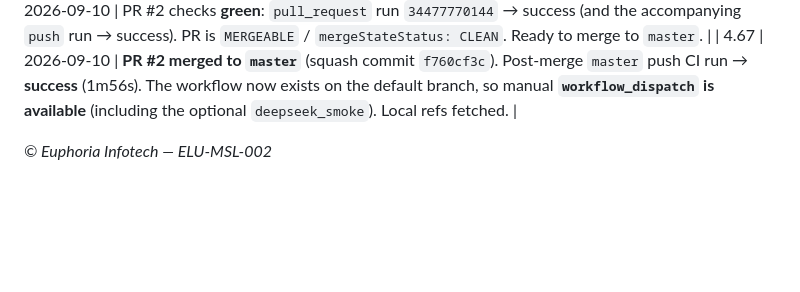
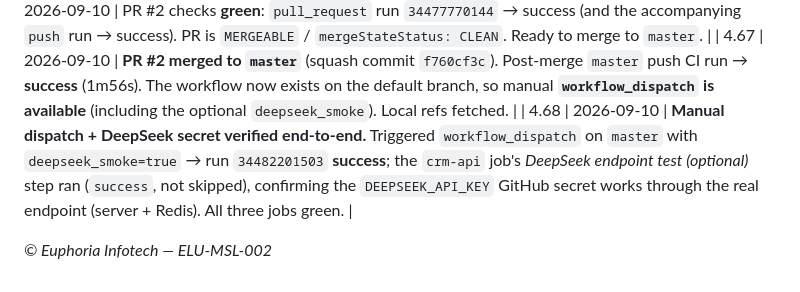
Before and after one commit to Avijr2022/elu-crm, a Markdown page: Documentation/ELU-MSL-002-CRM-Build-Tracker.md, the part around the change. Rendered like a GitHub page; blank space fills up the shorter version.

Commit message:
docs(tracker): verify workflow_dispatch + DeepSeek secret in CI (4.68)

```diff
--- a/Documentation/ELU-MSL-002-CRM-Build-Tracker.md
+++ b/Documentation/ELU-MSL-002-CRM-Build-Tracker.md
@@ -114,5 +114,6 @@
 | 4.65 | 2026-09-10 | Opened **PR #2** (`cursor/crm-opportunity-pipeline` → `master`): https://github.com/Avijr2022/elu-crm/pull/2 (summary of FIN/branding/DeepSeek/CI/security work). PR triggers CI via `pull_request`; merging to `master` also enables manual `workflow_dispatch` (incl. the optional DeepSeek smoke). |
 | 4.66 | 2026-09-10 | PR #2 checks **green**: `pull_request` run `34477770144` → success (and the accompanying `push` run → success). PR is `MERGEABLE` / `mergeStateStatus: CLEAN`. Ready to merge to `master`. |
 | 4.67 | 2026-09-10 | **PR #2 merged to `master`** (squash commit `f760cf3c`). Post-merge `master` push CI run → **success** (1m56s). The workflow now exists on the default branch, so manual **`workflow_dispatch` is available** (including the optional `deepseek_smoke`). Local refs fetched. |
+| 4.68 | 2026-09-10 | **Manual dispatch + DeepSeek secret verified end-to-end.** Triggered `workflow_dispatch` on `master` with `deepseek_smoke=true` → run `34482201503` **success**; the `crm-api` job's *DeepSeek endpoint test (optional)* step ran (`success`, not skipped), confirming the `DEEPSEEK_API_KEY` GitHub secret works through the real endpoint (server + Redis). All three jobs green. |
 
 *© Euphoria Infotech — ELU-MSL-002*
```
